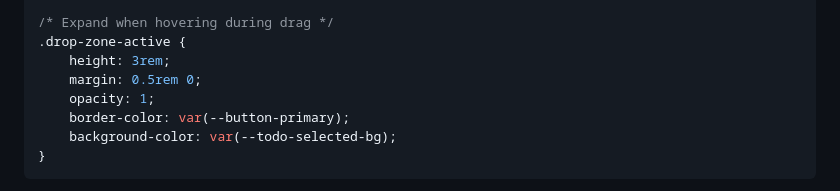
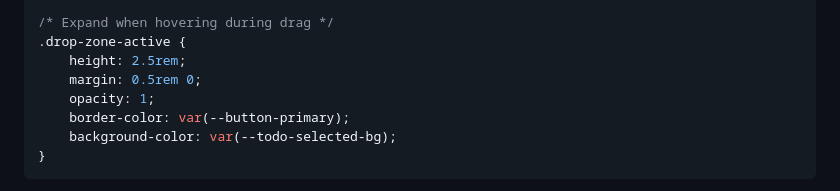
Before and after one commit to djp928/todo-notes-tracker, a Markdown page: docs/DRAG_DROP_REORDER.md, the part around the change. Drawn GitHub-style.

Commit message:
docs: fix last 3rem reference in documentation
Fixed the last remaining 3rem reference in DRAG_DROP_REORDER.md line 138.
All documentation now consistently shows 2.5rem for drop zone height,
matching the actual CSS implementation.

This completes all 22 PR review comments!

```diff
--- a/docs/DRAG_DROP_REORDER.md
+++ b/docs/DRAG_DROP_REORDER.md
@@ -135,7 +135,7 @@ The implementation carefully updates the `selectedTodo` index when:
 
 /* Expand when hovering during drag */
 .drop-zone-active {
-    height: 3rem;
+    height: 2.5rem;
     margin: 0.5rem 0;
     opacity: 1;
     border-color: var(--button-primary);
```
